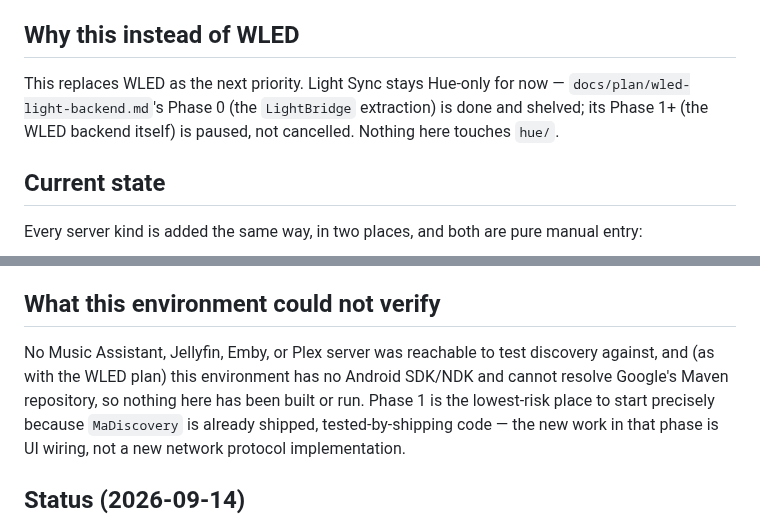
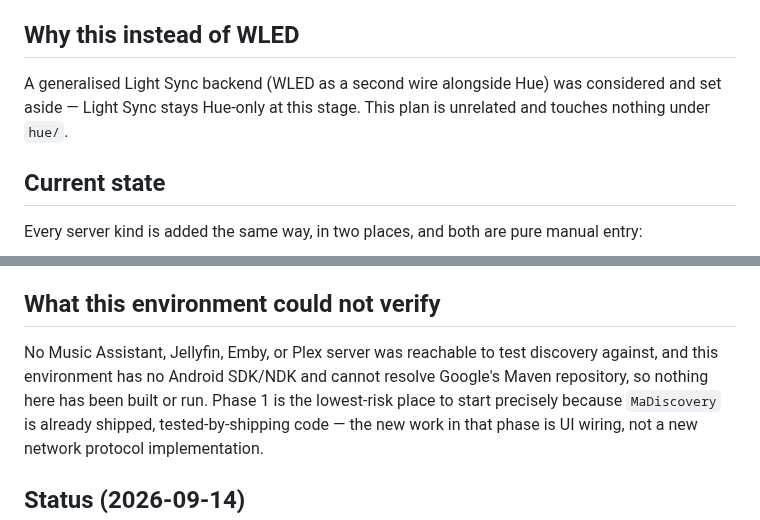
Before and after one commit to engabd11/CAMusic, a Markdown page: docs/plan/server-mdns-discovery.md, 2 parts joined by grey strips. GitHub-like rendering.

Commit message:
docs: reword the WLED aside now that its plan doc isn't in this branch
Follow-up to 583fa5c: the wording changes to server-mdns-discovery.md's
"Why this instead of WLED" section and the "What this environment could
not verify" aside didn't actually make it into that commit (a git add -A
invocation hit a stale pathspec for an already-removed file and aborted
before reaching this one). No content change beyond what 583fa5c's own
commit message already described.

Co-Authored-By: Claude Sonnet 5 <noreply@anthropic.com>
Claude-Session: https://claude.ai/code/session_01T8rbjDEr5YcHB19NZXTJPM

```diff
--- a/docs/plan/server-mdns-discovery.md
+++ b/docs/plan/server-mdns-discovery.md
@@ -6,10 +6,9 @@
 
 ## Why this instead of WLED
 
-This replaces WLED as the next priority. Light Sync stays Hue-only for now —
-`docs/plan/wled-light-backend.md`'s Phase 0 (the `LightBridge` extraction) is
-done and shelved; its Phase 1+ (the WLED backend itself) is paused, not
-cancelled. Nothing here touches `hue/`.
+A generalised Light Sync backend (WLED as a second wire alongside Hue) was
+considered and set aside — Light Sync stays Hue-only at this stage. This
+plan is unrelated and touches nothing under `hue/`.
 
 ## Current state
 
@@ -223,9 +222,9 @@ toggle).
 ## What this environment could not verify
 
 No Music Assistant, Jellyfin, Emby, or Plex server was reachable to test
-discovery against, and (as with the WLED plan) this environment has no
-Android SDK/NDK and cannot resolve Google's Maven repository, so nothing
-here has been built or run. Phase 1 is the lowest-risk place to start
+discovery against, and this environment has no Android SDK/NDK and cannot
+resolve Google's Maven repository, so nothing here has been built or run.
+Phase 1 is the lowest-risk place to start
 precisely because `MaDiscovery` is already shipped, tested-by-shipping
 code — the new work in that phase is UI wiring, not a new network protocol
 implementation.
```
